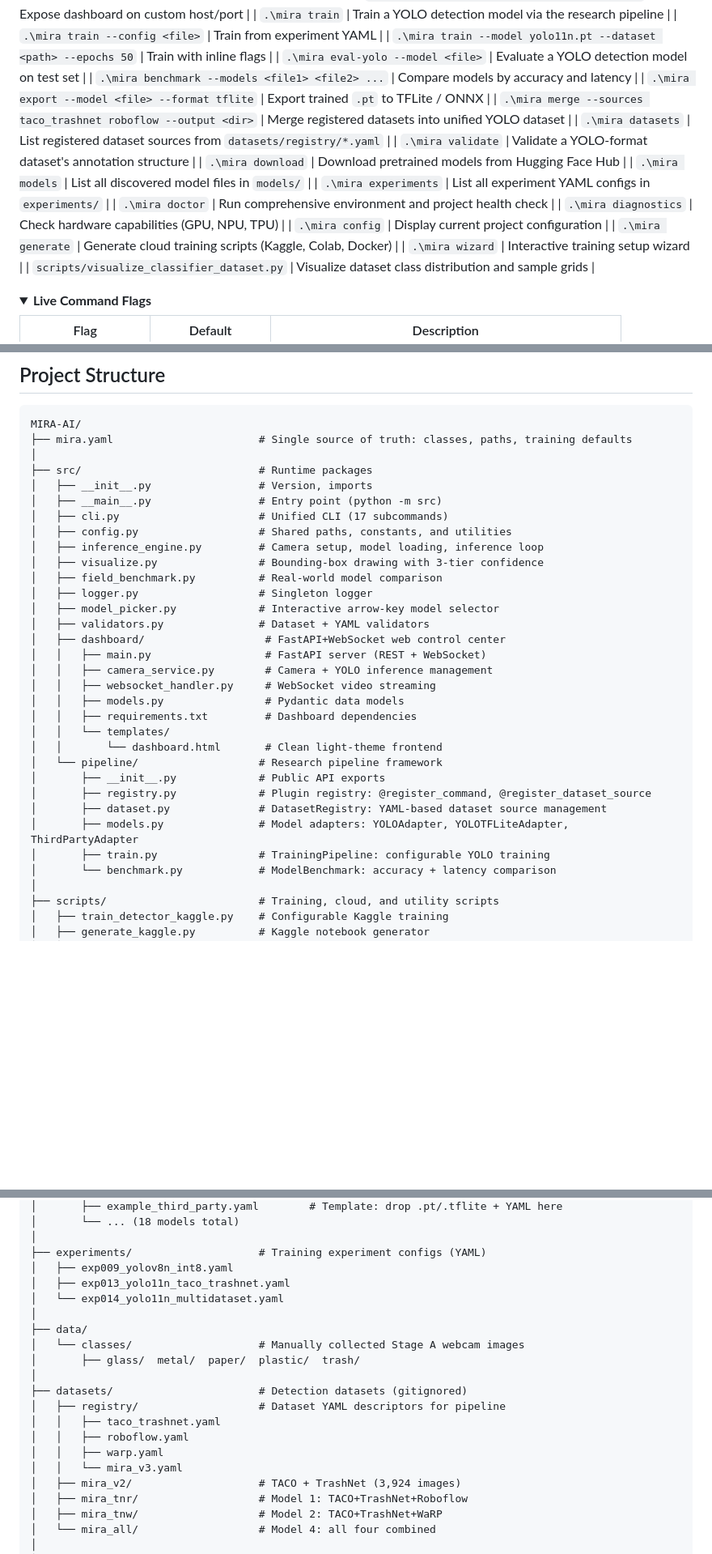
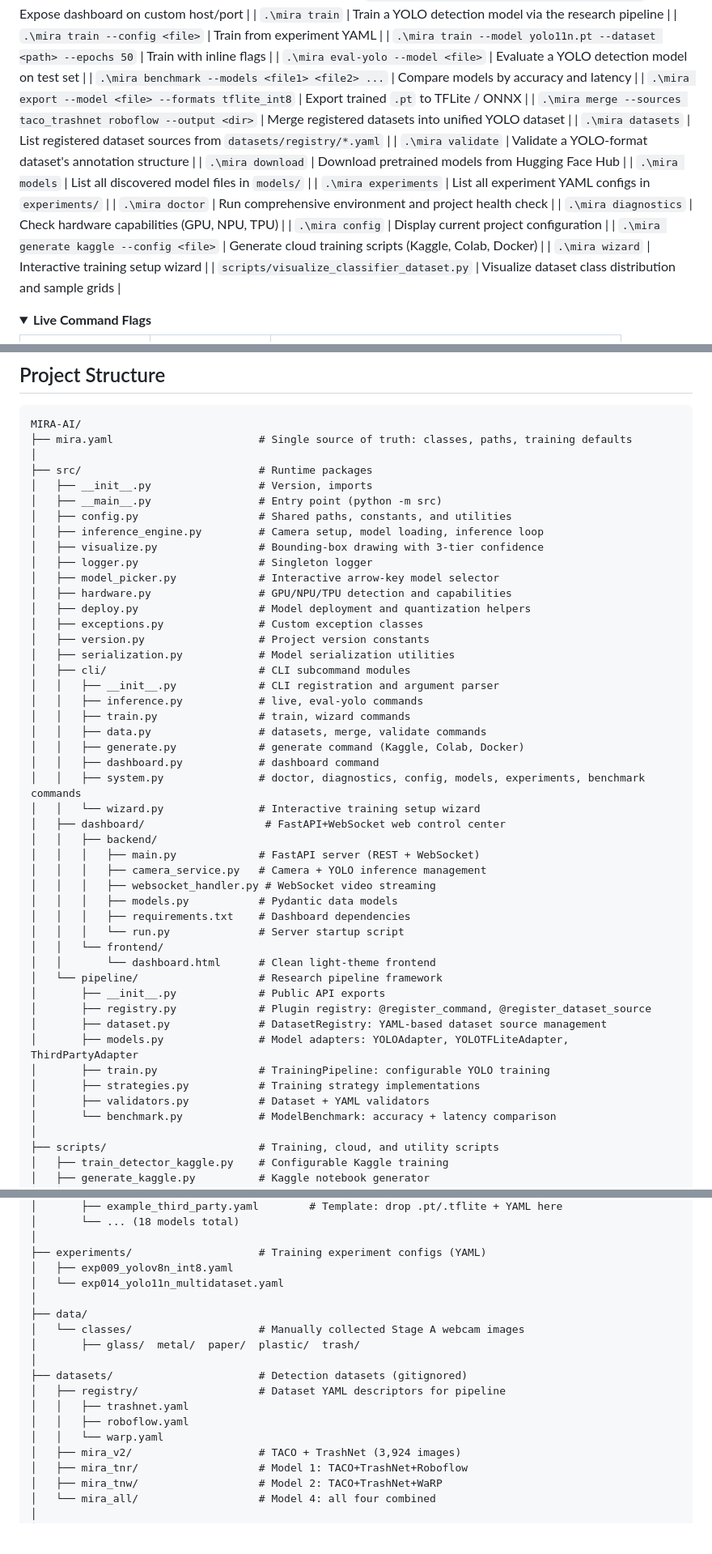
Before and after one commit to jeremy341/MIRA-AI, a Markdown page: README.md, 3 parts joined by grey strips. Shown at 81% size. GitHub-like rendering; folded sections open; blank space fills up the shorter version.

Commit message:
docs: fix README — correct CLI syntax, project structure, missing/wrong files
- Fix export flag: --format → --formats (tflite_int8, not tflite)
- Fix merge syntax: comma-separated → space-separated sources
- Fix generate syntax: show required subcommand (kaggle/colab/docker)
- Remove non-existent data-viz command from CLI table
- Fix project structure: correct paths for validators, dashboard, CLI
- Remove references to non-existent files (exp013, mira_v3.yaml)
- Add missing core modules (hardware, deploy, exceptions, etc.)
- Add src/cli/ directory listing with all 7 module files

```diff
--- a/README.md
+++ b/README.md
@@ -130,7 +130,7 @@ pip install -r requirements.txt
 | `.\mira train --model yolo11n.pt --dataset <path> --epochs 50` | Train with inline flags |
 | `.\mira eval-yolo --model <file>` | Evaluate a YOLO detection model on test set |
 | `.\mira benchmark --models <file1> <file2> ...` | Compare models by accuracy and latency |
-| `.\mira export --model <file> --format tflite` | Export trained `.pt` to TFLite / ONNX |
+| `.\mira export --model <file> --formats tflite_int8` | Export trained `.pt` to TFLite / ONNX |
 | `.\mira merge --sources taco_trashnet roboflow --output <dir>` | Merge registered datasets into unified YOLO dataset |
 | `.\mira datasets` | List registered dataset sources from `datasets/registry/*.yaml` |
 | `.\mira validate` | Validate a YOLO-format dataset's annotation structure |
@@ -140,7 +140,7 @@ pip install -r requirements.txt
 | `.\mira doctor` | Run comprehensive environment and project health check |
 | `.\mira diagnostics` | Check hardware capabilities (GPU, NPU, TPU) |
 | `.\mira config` | Display current project configuration |
-| `.\mira generate` | Generate cloud training scripts (Kaggle, Colab, Docker) |
+| `.\mira generate kaggle --config <file>` | Generate cloud training scripts (Kaggle, Colab, Docker) |
 | `.\mira wizard` | Interactive training setup wizard |
 | `scripts/visualize_classifier_dataset.py` | Visualize dataset class distribution and sample grids |
 
@@ -625,28 +624,43 @@ MIRA-AI/
 ├── src/                            # Runtime packages
 │   ├── __init__.py                 # Version, imports
 │   ├── __main__.py                 # Entry point (python -m src)
-│   ├── cli.py                      # Unified CLI (17 subcommands)
 │   ├── config.py                   # Shared paths, constants, and utilities
 │   ├── inference_engine.py         # Camera setup, model loading, inference loop
 │   ├── visualize.py                # Bounding-box drawing with 3-tier confidence
-│   ├── field_benchmark.py          # Real-world model comparison
 │   ├── logger.py                   # Singleton logger
 │   ├── model_picker.py             # Interactive arrow-key model selector
-│   ├── validators.py               # Dataset + YAML validators
+│   ├── hardware.py                 # GPU/NPU/TPU detection and capabilities
+│   ├── deploy.py                   # Model deployment and quantization helpers
+│   ├── exceptions.py               # Custom exception classes
+│   ├── version.py                  # Project version constants
+│   ├── serialization.py            # Model serialization utilities
+│   ├── cli/                        # CLI subcommand modules
+│   │   ├── __init__.py             # CLI registration and argument parser
+│   │   ├── inference.py            # live, eval-yolo commands
+│   │   ├── train.py                # train, wizard commands
+│   │   ├── data.py                 # datasets, merge, validate commands
+│   │   ├── generate.py             # generate command (Kaggle, Colab, Docker)
+│   │   ├── dashboard.py            # dashboard command
+│   │   ├── system.py               # doctor, diagnostics, config, models, experiments, benchmark commands
+│   │   └── wizard.py               # Interactive training setup wizard
 │   ├── dashboard/                   # FastAPI+WebSocket web control center
-│   │   ├── main.py                  # FastAPI server (REST + WebSocket)
-│   │   ├── camera_service.py        # Camera + YOLO inference management
-│   │   ├── websocket_handler.py     # WebSocket video streaming
-│   │   ├── models.py                # Pydantic data models
-│   │   ├── requirements.txt         # Dashboard dependencies
-│   │   └── templates/
-│   │       └── dashboard.html       # Clean light-theme frontend
+│   │   ├── backend/
+│   │   │   ├── main.py             # FastAPI server (REST + WebSocket)
+│   │   │   ├── camera_service.py   # Camera + YOLO inference management
+│   │   │   ├── websocket_handler.py # WebSocket video streaming
+│   │   │   ├── models.py           # Pydantic data models
+│   │   │   ├── requirements.txt    # Dashboard dependencies
+│   │   │   └── run.py              # Server startup script
+│   │   └── frontend/
+│   │       └── dashboard.html      # Clean light-theme frontend
 │   └── pipeline/                   # Research pipeline framework
 │       ├── __init__.py             # Public API exports
 │       ├── registry.py             # Plugin registry: @register_command, @register_dataset_source
 │       ├── dataset.py              # DatasetRegistry: YAML-based dataset source management
 │       ├── models.py               # Model adapters: YOLOAdapter, YOLOTFLiteAdapter, ThirdPartyAdapter
 │       ├── train.py                # TrainingPipeline: configurable YOLO training
+│       ├── strategies.py           # Training strategy implementations
+│       ├── validators.py           # Dataset + YAML validators
 │       └── benchmark.py            # ModelBenchmark: accuracy + latency comparison
 │
 ├── scripts/                        # Training, cloud, and utility scripts
@@ -692,7 +706,6 @@ MIRA-AI/
 │
 ├── experiments/                    # Training experiment configs (YAML)
 │   ├── exp009_yolov8n_int8.yaml
-│   ├── exp013_yolo11n_taco_trashnet.yaml
 │   └── exp014_yolo11n_multidataset.yaml
 │
 ├── data/
@@ -701,10 +714,9 @@ MIRA-AI/
 │
 ├── datasets/                       # Detection datasets (gitignored)
 │   ├── registry/                   # Dataset YAML descriptors for pipeline
-│   │   ├── taco_trashnet.yaml
+│   │   ├── trashnet.yaml
 │   │   ├── roboflow.yaml
-│   │   ├── warp.yaml
-│   │   └── mira_v3.yaml
+│   │   └── warp.yaml
 │   ├── mira_v2/                    # TACO + TrashNet (3,924 images)
 │   ├── mira_tnr/                   # Model 1: TACO+TrashNet+Roboflow
 │   ├── mira_tnw/                   # Model 2: TACO+TrashNet+WaRP
```
Also changed, not shown: other parts of README.md (+9 -10 lines).
